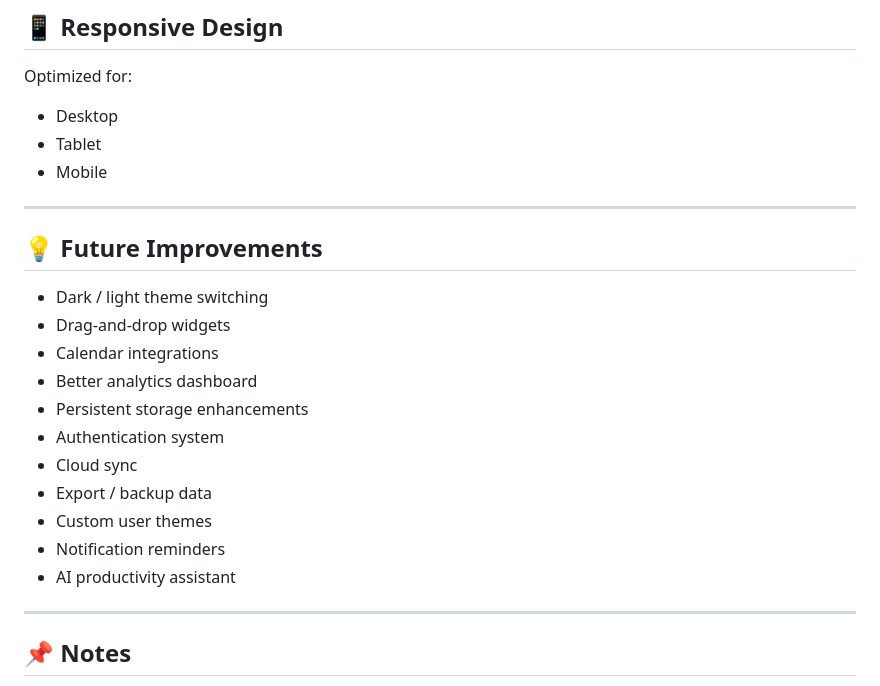
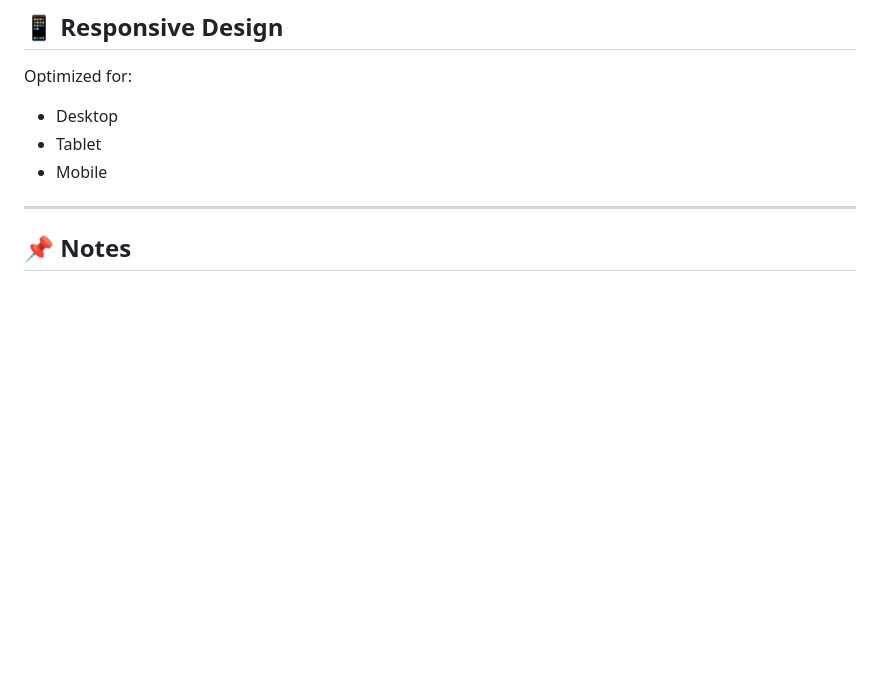
Before and after one commit to rafauu329-dev/Personal-Os, a Markdown page: README.md, the part around the change. Rendered like a GitHub page; blank space fills up the shorter version.

Commit message:
Delete future improvements list from README
Removed future improvements section from README.

```diff
--- a/README.md
+++ b/README.md
@@ -170,21 +170,6 @@ Optimized for:
 
 ---
 
-## 💡 Future Improvements
-
-- Dark / light theme switching
-- Drag-and-drop widgets
-- Calendar integrations
-- Better analytics dashboard
-- Persistent storage enhancements
-- Authentication system
-- Cloud sync
-- Export / backup data
-- Custom user themes
-- Notification reminders
-- AI productivity assistant
-
----
 
 ## 📌 Notes
 
```
